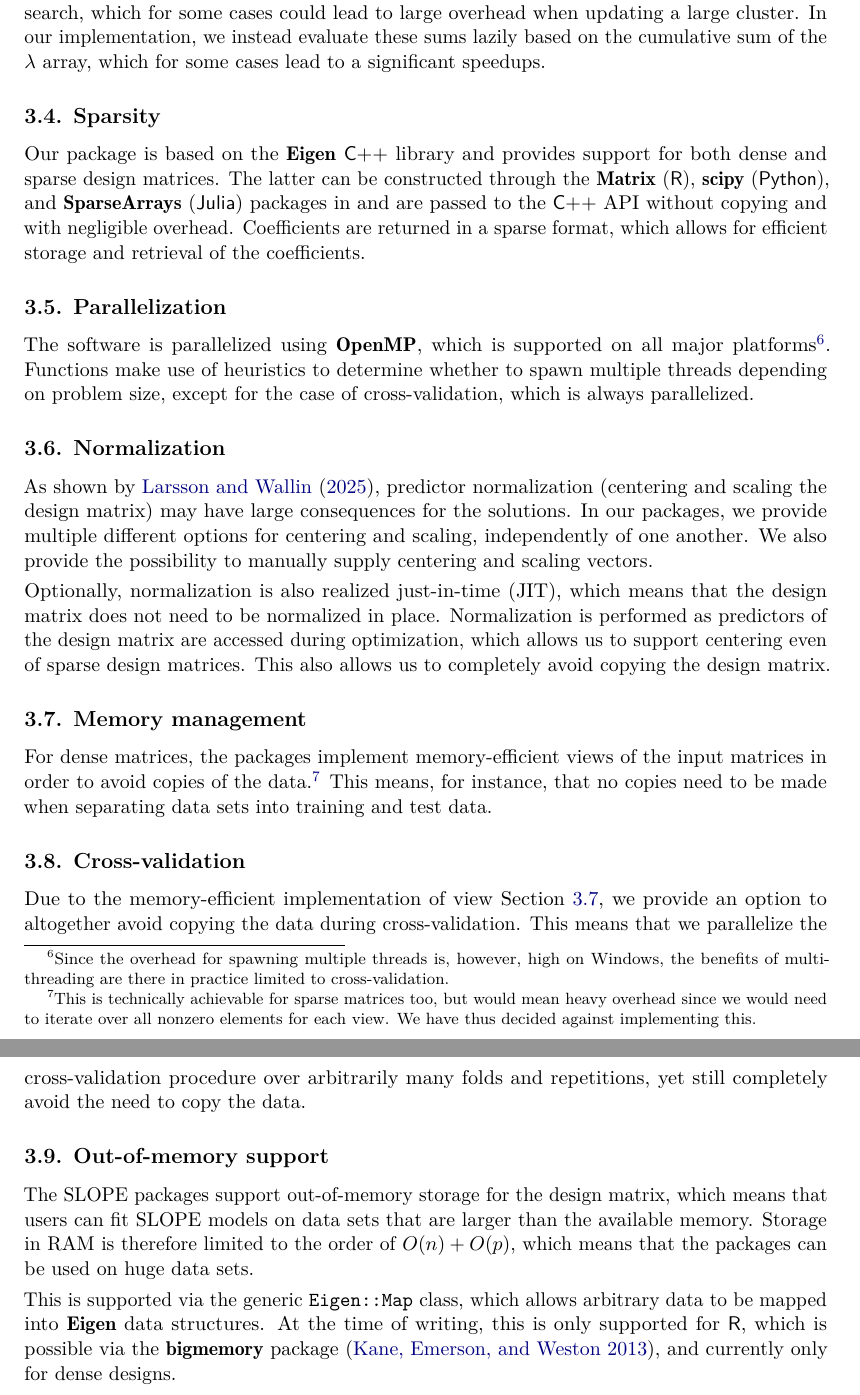
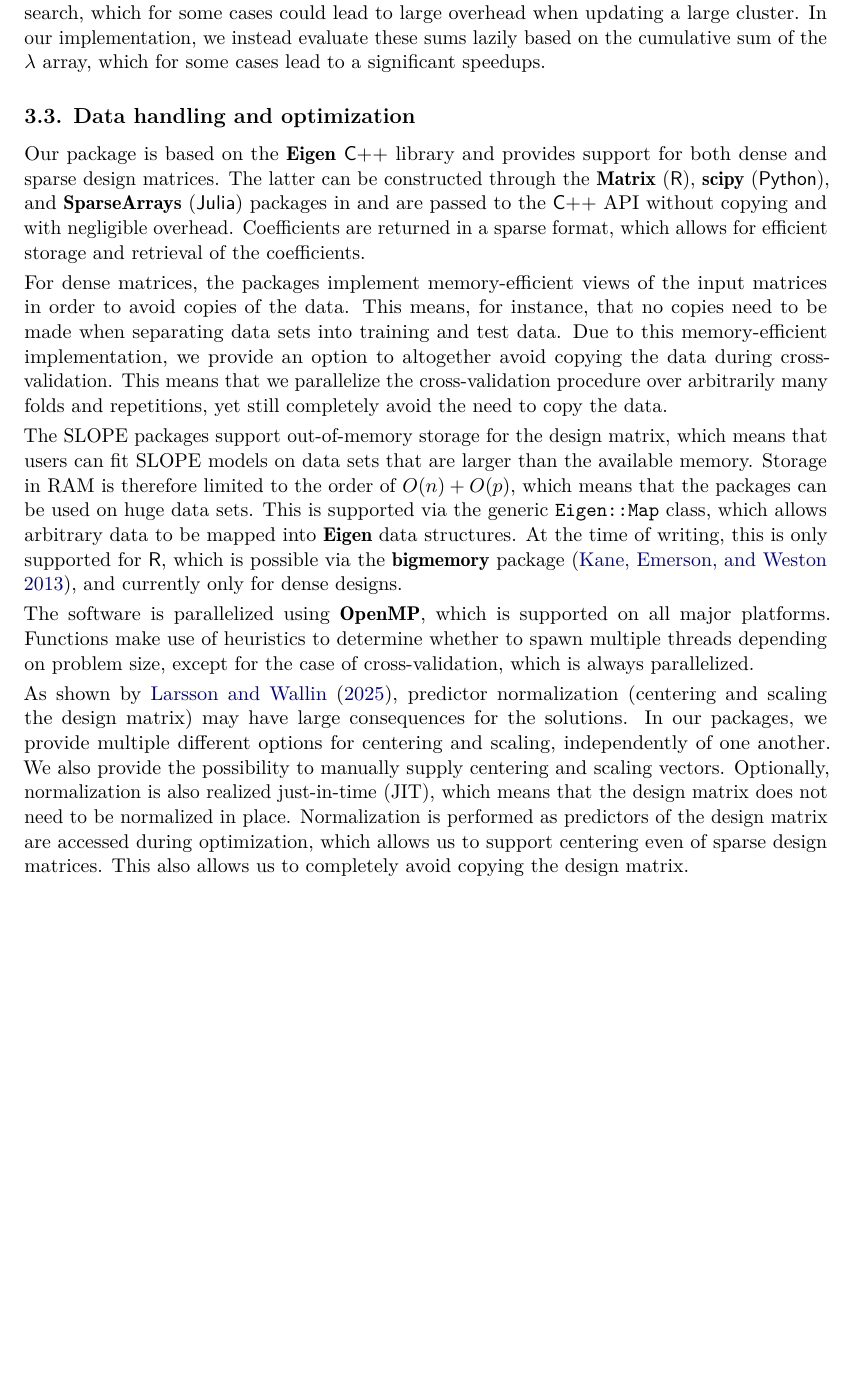
Before and after one commit to jolars/slope-package-paper, a LaTeX document (main.tex): two parts of pages 9 and 10 of 27 before the commit and part of page 9 of 26 after it, the two joined at a grey line, cut so that both start at the same text, the shorter picture padded with empty space. Compiled offline with pdfLaTeX.

Commit message:
refactor: merge sections in implementation details

```diff
--- a/main.tex
+++ b/main.tex
@@ -519,7 +516,7 @@ lead to large overhead when updating a large cluster. In our implementation, we
 instead evaluate these sums lazily based on the cumulative sum of the
 \(\lambda\) array, which for some cases lead to a significant speedups.
 
-\subsection{Sparsity}
+\subsection{Data handling and optimization}
 
 Our package is based on the \pkg{Eigen} \proglang{C++} library and provides
 support for both dense and sparse design matrices. The latter can be
@@ -529,60 +526,39 @@ packages in and are passed to the \proglang{C++} API without copying
 and with negligible overhead. Coefficients are returned in a sparse format, which
 allows for efficient storage and retrieval of the coefficients.
 
-\subsection{Parallelization}
+For dense matrices, the packages implement memory-efficient views of
+the input matrices in order to avoid copies of the data. This means, for instance, that no copies need to be made when separating
+data sets into training and test data. Due to this memory-efficient implementation, we provide
+an option to altogether avoid copying the data during cross-validation.
+This means that we parallelize the cross-validation procedure over
+arbitrarily many folds and repetitions, yet still completely
+avoid the need to copy the data.
+
+The SLOPE packages support out-of-memory storage for the design matrix, which
+means that users can fit SLOPE models on data sets that are larger than the
+available memory. Storage in RAM is therefore limited to the order of \(O(n) +
+O(p)\), which means that the packages can be used on huge data sets.
+This is supported via the generic \code{Eigen::Map} class, which allows
+arbitrary data to be mapped into \pkg{Eigen} data structures. At the
+time of writing, this is only supported for \proglang{R},
+which is possible via the \pkg{bigmemory} package~\citep{kane2013},
+and currently only for dense designs.
 
 The software is parallelized using \pkg{OpenMP}, which is supported on all
-major platforms\footnote{Since the overhead for spawning multiple threads is,
-  however, high on Windows, the benefits of multi-threading are there in
-  practice limited to cross-validation.}. Functions make use of heuristics to
+major platforms. Functions make use of heuristics to
 determine whether to spawn multiple threads depending on problem size, except
 for the case of cross-validation, which is always parallelized.
-
-\subsection{Normalization}
 
 As shown by \citet{larsson2025}, predictor normalization (centering and
 scaling the design matrix) may have large consequences for the
 solutions. In our packages, we provide multiple different options
 for centering and scaling, independently of one another.
 We also provide the possibility to manually supply centering
-and scaling vectors.
-
-Optionally, normalization is also realized just-in-time (JIT),
+and scaling vectors. Optionally, normalization is also realized just-in-time (JIT),
 which means that the design matrix does not need to be normalized in place.
 Normalization is performed as predictors of the design matrix are accessed during
 optimization, which allows us to support centering even of sparse design
 matrices. This also allows us to completely avoid copying the design matrix.
-
-\subsection{Memory management}
-\label{sec:memory-management}
-
-For dense matrices, the packages implement memory-efficient views of
-the input matrices in order to avoid copies of the data.\footnote{This is technically achievable for sparse matrices too, but
-  would mean heavy overhead since we would need to iterate over all nonzero
-  elements for each view. We have thus decided against implementing this.}
-This means, for instance, that no copies need to be made when separating
-data sets into training and test data.
-
-\subsection{Cross-validation}
-
-Due to the memory-efficient implementation of view~\Cref{sec:memory-management}, we provide
-an option to altogether avoid copying the data during cross-validation.
-This means that we parallelize the cross-validation procedure over
-arbitrarily many folds and repetitions, yet still completely
-avoid the need to copy the data.
-
-\subsection{Out-of-memory support}
-
-The SLOPE packages support out-of-memory storage for the design matrix, which
-means that users can fit SLOPE models on data sets that are larger than the
-available memory. Storage in RAM is therefore limited to the order of \(O(n) +
-O(p)\), which means that the packages can be used on huge data sets.
-
-This is supported via the generic \code{Eigen::Map} class, which allows
-arbitrary data to be mapped into \pkg{Eigen} data structures. At the
-time of writing, this is only supported for \proglang{R},
-which is possible via the \pkg{bigmemory} package~\citep{kane2013},
-and currently only for dense designs.
 
 \section{Examples}\label{sec:examples}
 
```
Also changed, not shown: main.tex (7 more changed lines).
